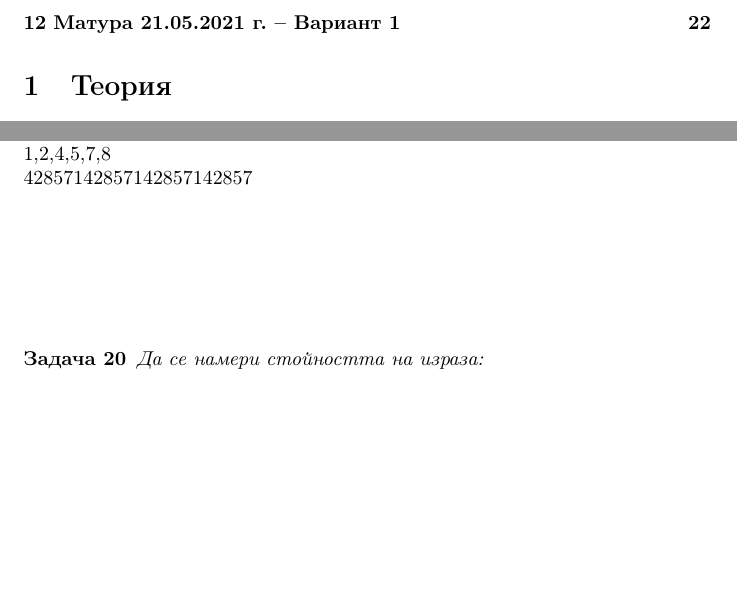
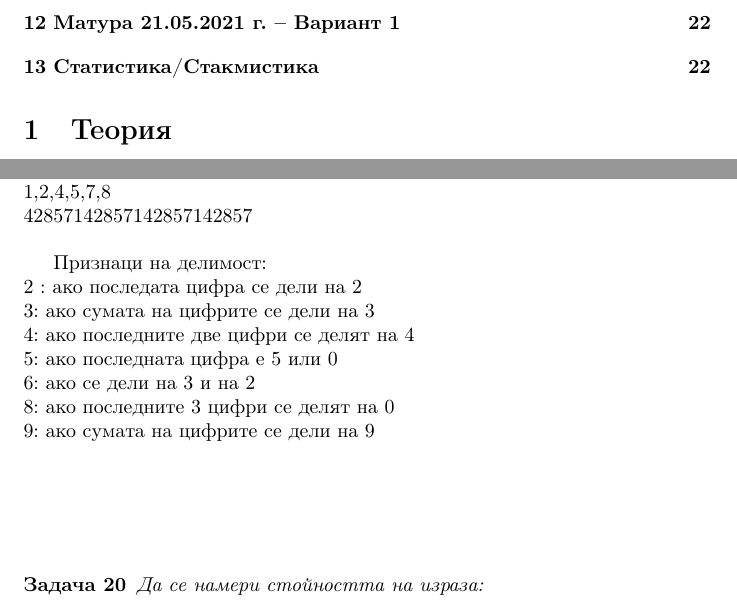
Before and after one commit to hitrioto/DespinaMath, a LaTeX document (workbook_Despina.tex): two parts of pages 2 and 13 of 22 before the commit and two parts of pages 2 and 13 of 23 after it, joined at a grey line, cut so that both start at the same text, the shorter picture padded with empty space. Compiled offline with pdfLaTeX.

Commit message:
Update 09.01.2022

```diff
--- a/workbook_Despina.tex
+++ b/workbook_Despina.tex
@@ -443,6 +443,15 @@ $\frac{1}{9} = 0.111(1) $ \\
 1,2,4,5,7,8 \\
 42857142857142857142857 \\
 
+
+ Признаци на делимост:\\
+ 2 : ако последата цифра се дели на 2 \\
+  3: ако сумата на цифрите се дели на 3 \\
+ 4: ако последните две цифри се делят на 4 \\
+ 5: ако последната цифра е 5 или 0 \\
+ 6: ако се дели на 3 и на 2 \\
+ 8: ако последните 3 цифри се делят на 0 \\
+ 9: ако сумата на цифрите се дели на 9
  \vspace{2cm}
 
 \begin{problem}
```
Also changed, not shown: workbook_Despina.pdf, workbook_Despina.tex (18 more changed lines), 1 other file.
